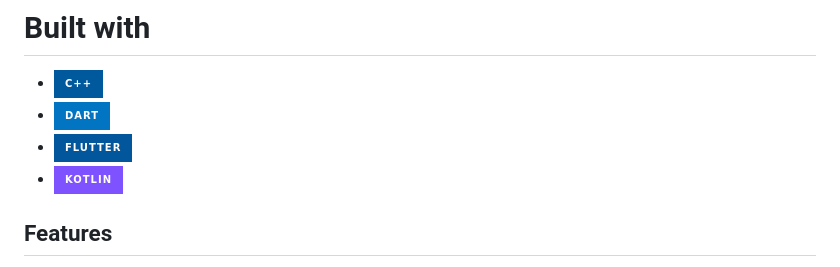
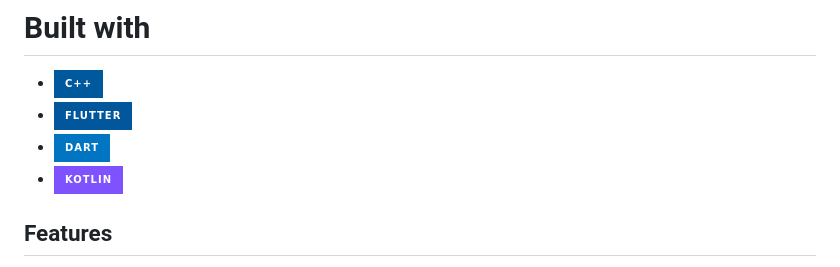
Before and after one commit to ishtardsama/ROOT, a Markdown page: README.md, the part around the change. GitHub-like rendering; badges without logos.

```diff
--- a/README.md
+++ b/README.md
@@ -22,8 +22,8 @@
 
 # Built with
 * [![C++][Cpp.com]][Cpp-url]
+* [![Flutter][Flutter.dev]][Flutter-url]
 * [![Dart][Dart.dev]][Dart-url]
-* [![Flutter][Flutter.dev]][Flutter-url]
 * [![Kotlin][Kotlin.lang]][Kotlin-url]
 
 ## Features
```
